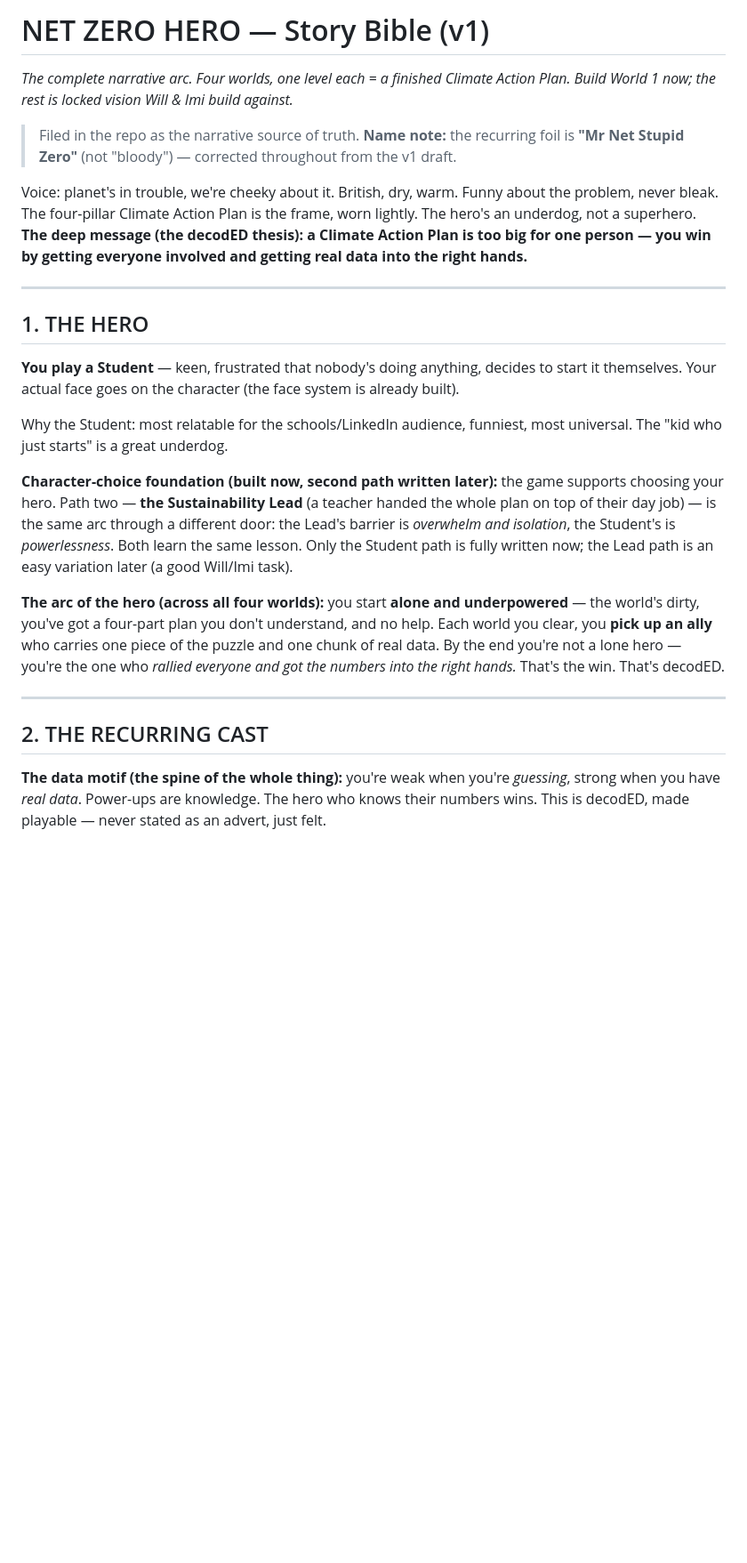
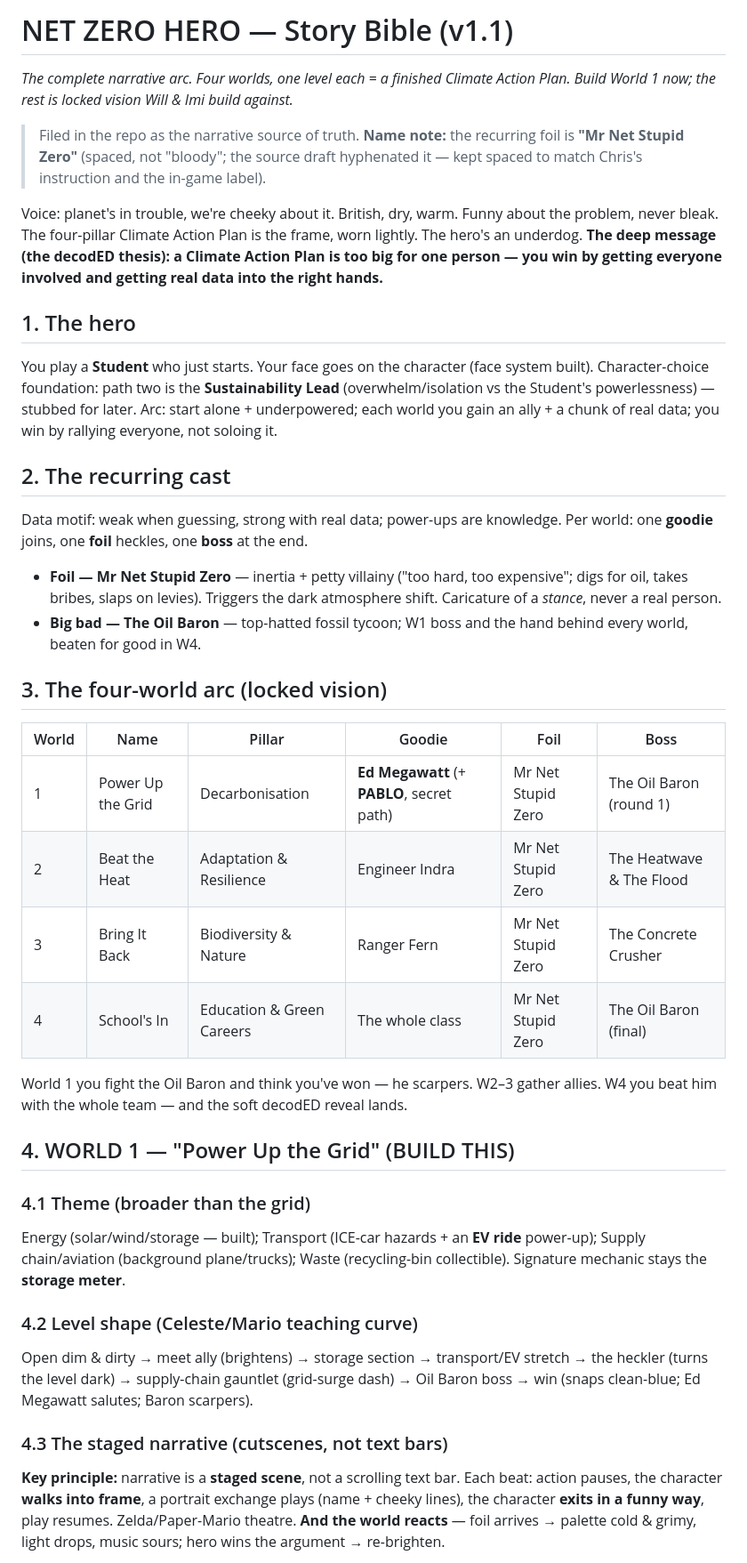
Before and after one commit to chrisscott06/nza-onboarding-game, a Markdown page: docs/net-zero-hero-story-bible.md, the part around one of its changes. Shown at 89% size. Rendered like a GitHub page; blank space fills up the shorter version.

```diff
--- a/docs/net-zero-hero-story-bible.md
+++ b/docs/net-zero-hero-story-bible.md
@@ -1,50 +1,64 @@
-# NET ZERO HERO — Story Bible (v1)
+# NET ZERO HERO — Story Bible (v1.1)
 
 *The complete narrative arc. Four worlds, one level each = a finished Climate
 Action Plan. Build World 1 now; the rest is locked vision Will & Imi build
 against.*
 
 > Filed in the repo as the narrative source of truth. **Name note:** the
-> recurring foil is **"Mr Net Stupid Zero"** (not "bloody") — corrected
-> throughout from the v1 draft.
+> recurring foil is **"Mr Net Stupid Zero"** (spaced, not "bloody"; the source
+> draft hyphenated it — kept spaced to match Chris's instruction and the
+> in-game label).
 
 Voice: planet's in trouble, we're cheeky about it. British, dry, warm. Funny
 about the problem, never bleak. The four-pillar Climate Action Plan is the frame,
-worn lightly. The hero's an underdog, not a superhero. **The deep message (the
-decodED thesis): a Climate Action Plan is too big for one person — you win by
-getting everyone involved and getting real data into the right hands.**
+worn lightly. The hero's an underdog. **The deep message (the decodED thesis): a
+Climate Action Plan is too big for one person — you win by getting everyone
+involved and getting real data into the right hands.**
 
----
+## 1. The hero
+You play a **Student** who just starts. Your face goes on the character (face
+system built). Character-choice foundation: path two is the **Sustainability
+Lead** (overwhelm/isolation vs the Student's powerlessness) — stubbed for later.
+Arc: start alone + underpowered; each world you gain an ally + a chunk of real
+data; you win by rallying everyone, not soloing it.
 
-## 1. THE HERO
+## 2. The recurring cast
+Data motif: weak when guessing, strong with real data; power-ups are knowledge.
+Per world: one **goodie** joins, one **foil** heckles, one **boss** at the end.
+- **Foil — Mr Net Stupid Zero** — inertia + petty villainy ("too hard, too
+  expensive"; digs for oil, takes bribes, slaps on levies). Triggers the dark
+  atmosphere shift. Caricature of a *stance*, never a real person.
+- **Big bad — The Oil Baron** — top-hatted fossil tycoon; W1 boss and the hand
+  behind every world, beaten for good in W4.
 
-**You play a Student** — keen, frustrated that nobody's doing anything, decides
-to start it themselves. Your actual face goes on the character (the face system
-is already built).
+## 3. The four-world arc (locked vision)
 
-Why the Student: most relatable for the schools/LinkedIn audience, funniest, most
-universal. The "kid who just starts" is a great underdog.
+| World | Name | Pillar | Goodie | Foil | Boss |
+|---|---|---|---|---|---|
+| 1 | Power Up the Grid | Decarbonisation | **Ed Megawatt** (+ **PABLO**, secret path) | Mr Net Stupid Zero | The Oil Baron (round 1) |
+| 2 | Beat the Heat | Adaptation & Resilience | Engineer Indra | Mr Net Stupid Zero | The Heatwave & The Flood |
+| 3 | Bring It Back | Biodiversity & Nature | Ranger Fern | Mr Net Stupid Zero | The Concrete Crusher |
+| 4 | School's In | Education & Green Careers | The whole class | Mr Net Stupid Zero | The Oil Baron (final) |
 
-**Character-choice foundation (built now, second path written later):** the game
-supports choosing your hero. Path two — **the Sustainability Lead** (a teacher
-handed the whole plan on top of their day job) — is the same arc through a
-different door: the Lead's barrier is *overwhelm and isolation*, the Student's is
-*powerlessness*. Both learn the same lesson. Only the Student path is fully
-written now; the Lead path is an easy variation later (a good Will/Imi task).
+World 1 you fight the Oil Baron and think you've won — he scarpers. W2–3 gather
+allies. W4 you beat him with the whole team — and the soft decodED reveal lands.
 
-**The arc of the hero (across all four worlds):** you start **alone and
-underpowered** — the world's dirty, you've got a four-part plan you don't
-understand, and no help. Each world you clear, you **pick up an ally** who carries
-one piece of the puzzle and one chunk of real data. By the end you're not a lone
-hero — you're the one who *rallied everyone and got the numbers into the right
-hands.* That's the win. That's decodED.
+## 4. WORLD 1 — "Power Up the Grid" (BUILD THIS)
 
----
+### 4.1 Theme (broader than the grid)
+Energy (solar/wind/storage — built); Transport (ICE-car hazards + an **EV ride**
+power-up); Supply chain/aviation (background plane/trucks); Waste (recycling-bin
+collectible). Signature mechanic stays the **storage meter**.
 
-## 2. THE RECURRING CAST
+### 4.2 Level shape (Celeste/Mario teaching curve)
+Open dim & dirty → meet ally (brightens) → storage section → transport/EV stretch
+→ the heckler (turns the level dark) → supply-chain gauntlet (grid-surge dash) →
+Oil Baron boss → win (snaps clean-blue; Ed Megawatt salutes; Baron scarpers).
 
-**The data motif (the spine of the whole thing):** you're weak when you're
-*guessing*, strong when you have *real data*. Power-ups are knowledge. The hero
-who knows their numbers wins. This is decodED, made playable — never stated as an
-advert, just felt.
+### 4.3 The staged narrative (cutscenes, not text bars)
+**Key principle:** narrative is a **staged scene**, not a scrolling text bar.
+Each beat: action pauses, the character **walks into frame**, a portrait exchange
+plays (name + cheeky lines), the character **exits in a funny way**, play resumes.
+Zelda/Paper-Mario theatre. **And the world reacts** — foil arrives → palette cold
+& grimy, light drops, music sours; hero wins the argument → re-brighten.
 
```
Also changed, not shown: other parts of docs/net-zero-hero-story-bible.md (+38 -130 lines), 1 other file.
